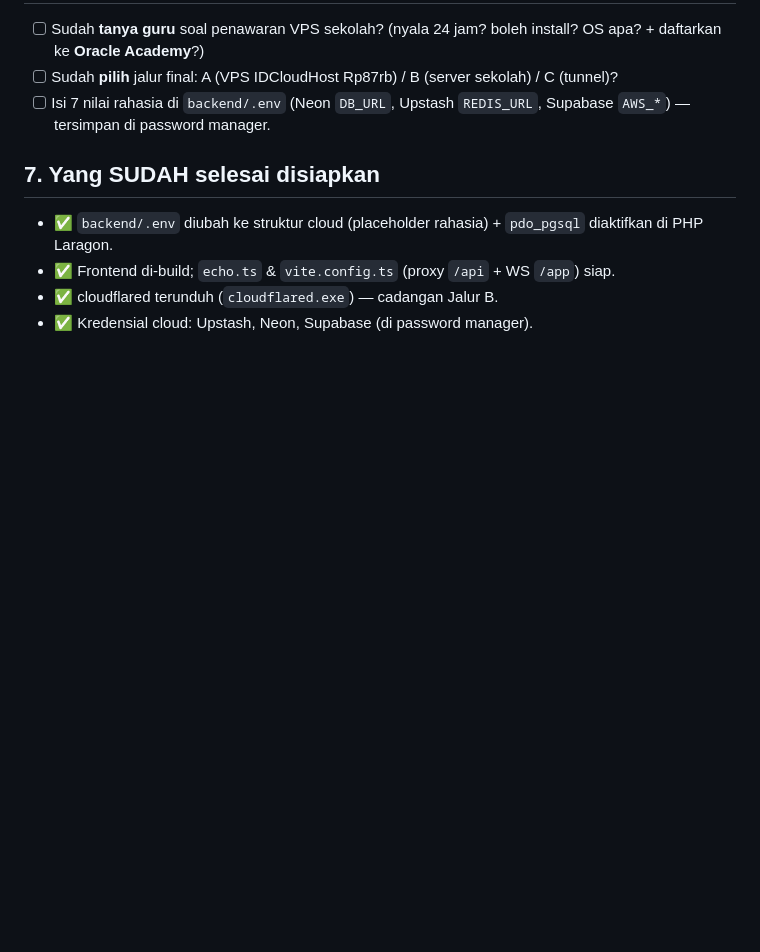
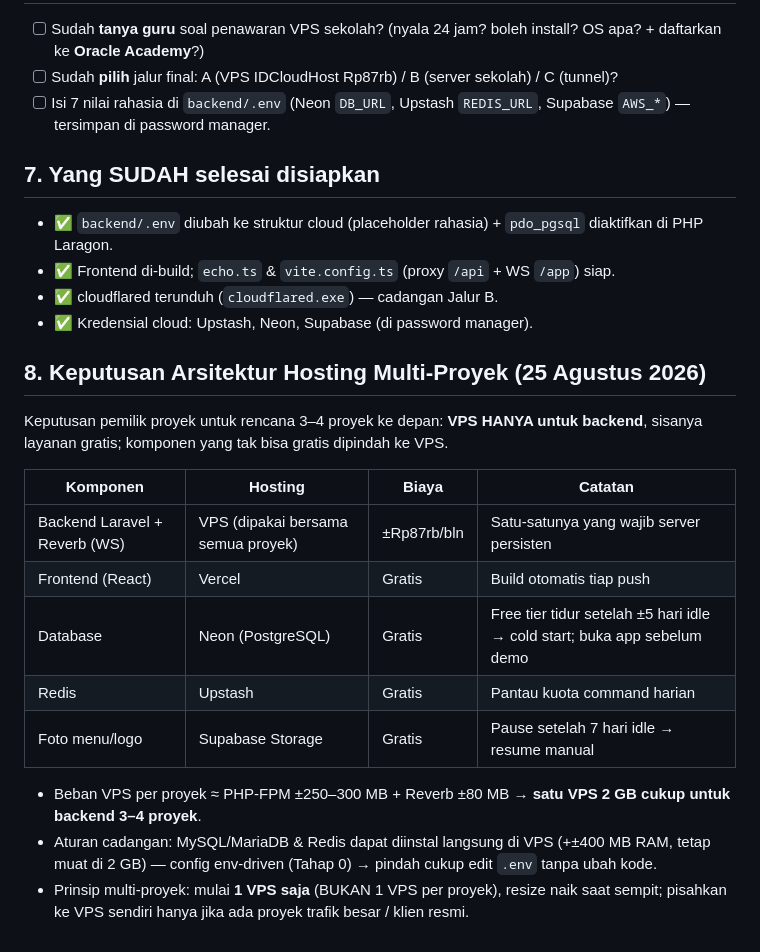
Before and after one commit to fadhilfaith48/dineflow-pos, a Markdown page: docs/catatan-deployment.md, the part around the change. Drawn GitHub-style; blank space fills up the shorter version.

Commit message:
docs: keputusan arsitektur hosting multi-proyek (VPS backend-only + layanan gratis)

```diff
--- a/docs/catatan-deployment.md
+++ b/docs/catatan-deployment.md
@@ -48,3 +48,19 @@
 - ✅ Frontend di-build; `echo.ts` & `vite.config.ts` (proxy `/api` + WS `/app`) siap.
 - ✅ cloudflared terunduh (`cloudflared.exe`) — cadangan Jalur B.
 - ✅ Kredensial cloud: Upstash, Neon, Supabase (di password manager).
+
+## 8. Keputusan Arsitektur Hosting Multi-Proyek (25 Agustus 2026)
+
+Keputusan pemilik proyek untuk rencana 3–4 proyek ke depan: **VPS HANYA untuk backend**, sisanya layanan gratis; komponen yang tak bisa gratis dipindah ke VPS.
+
+| Komponen | Hosting | Biaya | Catatan |
+|---|---|---|---|
+| Backend Laravel + Reverb (WS) | VPS (dipakai bersama semua proyek) | ±Rp87rb/bln | Satu-satunya yang wajib server persisten |
+| Frontend (React) | Vercel | Gratis | Build otomatis tiap push |
+| Database | Neon (PostgreSQL) | Gratis | Free tier tidur setelah ±5 hari idle → cold start; buka app sebelum demo |
+| Redis | Upstash | Gratis | Pantau kuota command harian |
+| Foto menu/logo | Supabase Storage | Gratis | Pause setelah 7 hari idle → resume manual |
+
+- Beban VPS per proyek ≈ PHP-FPM ±250–300 MB + Reverb ±80 MB → **satu VPS 2 GB cukup untuk backend 3–4 proyek**.
+- Aturan cadangan: MySQL/MariaDB & Redis dapat diinstal langsung di VPS (+±400 MB RAM, tetap muat di 2 GB) — config env-driven (Tahap 0) → pindah cukup edit `.env` tanpa ubah kode.
+- Prinsip multi-proyek: mulai **1 VPS saja** (BUKAN 1 VPS per proyek), resize naik saat sempit; pisahkan ke VPS sendiri hanya jika ada proyek trafik besar / klien resmi.
```
